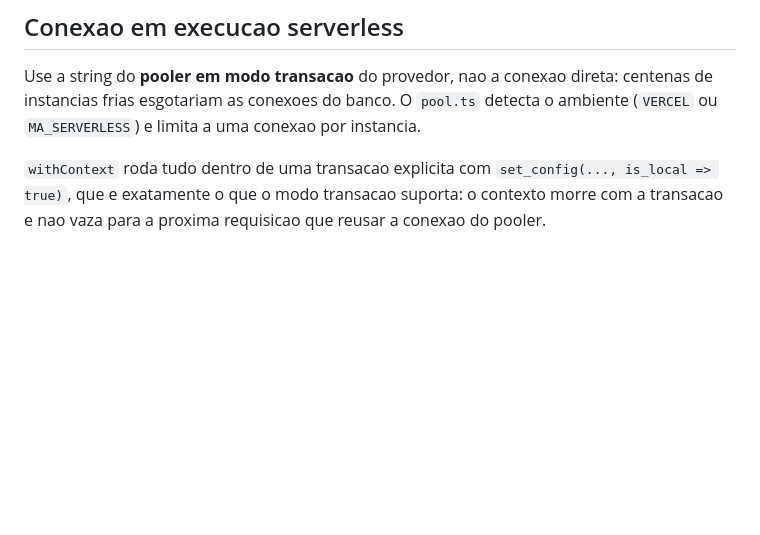
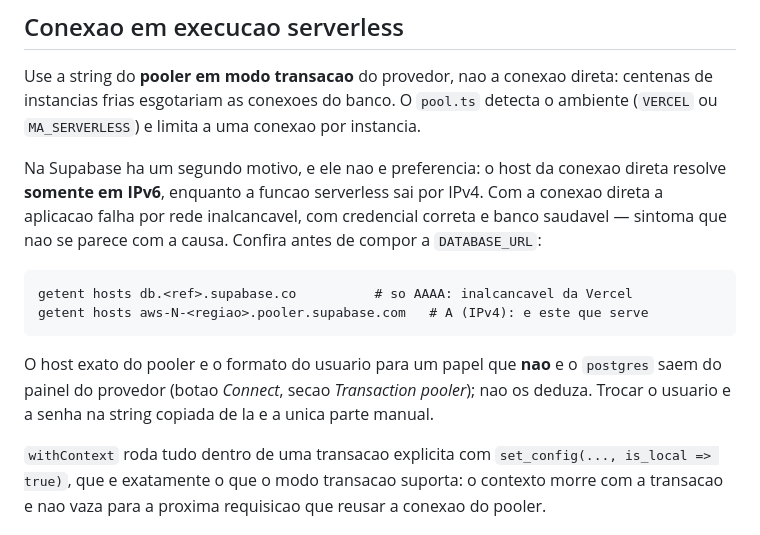
Before and after one commit to cardapio-ditado/meu-assessor, a Markdown page: docs/runbooks/banco.md, the part around the change. GitHub-like rendering; blank space fills up the shorter version.

Commit message:
Registra que a conexao direta da Supabase e inalcancavel da Vercel
O runbook pedia o pooler em modo transacao pelo motivo de esgotamento de
conexoes. Ao provisionar o banco de implantacao apareceu um segundo motivo, e
ele nao e preferencia: o host da conexao direta resolve somente em IPv6
enquanto a funcao serverless sai por IPv4. Verificado no projeto de destino, o
host direto so tem registro AAAA e o host do pooler tem A.

O sintoma nao se parece com a causa — rede inalcancavel com credencial correta
e banco saudavel — entao o runbook agora traz as duas consultas de DNS que
distinguem um caso do outro.

Tambem registra que o host do pooler e o formato do usuario para um papel que
nao e o `postgres` saem do painel do provedor. Nao foi possivel confirma-los
daqui: a porta 6543 nao sai do ambiente de execucao, o mesmo bloqueio de rede
que impediu a etapa E1 (docs/sources/prova-de-acesso.md). Deduzir o formato
seria supor.

Co-Authored-By: Claude Opus 5 <noreply@anthropic.com>
Claude-Session: https://claude.ai/code/session_01NNieTaNa1X7okAjmESSznr

````diff
--- a/docs/runbooks/banco.md
+++ b/docs/runbooks/banco.md
@@ -138,6 +138,22 @@ centenas de instancias frias esgotariam as conexoes do banco. O `pool.ts`
 detecta o ambiente (`VERCEL` ou `MA_SERVERLESS`) e limita a uma conexao por
 instancia.
 
+Na Supabase ha um segundo motivo, e ele nao e preferencia: o host da conexao
+direta resolve **somente em IPv6**, enquanto a funcao serverless sai por IPv4.
+Com a conexao direta a aplicacao falha por rede inalcancavel, com credencial
+correta e banco saudavel — sintoma que nao se parece com a causa. Confira antes
+de compor a `DATABASE_URL`:
+
+```
+getent hosts db.<ref>.supabase.co          # so AAAA: inalcancavel da Vercel
+getent hosts aws-N-<regiao>.pooler.supabase.com   # A (IPv4): e este que serve
+```
+
+O host exato do pooler e o formato do usuario para um papel que **nao** e o
+`postgres` saem do painel do provedor (botao *Connect*, secao *Transaction
+pooler*); nao os deduza. Trocar o usuario e a senha na string copiada de la e a
+unica parte manual.
+
 `withContext` roda tudo dentro de uma transacao explicita com
 `set_config(..., is_local => true)`, que e exatamente o que o modo transacao
 suporta: o contexto morre com a transacao e nao vaza para a proxima requisicao
````
